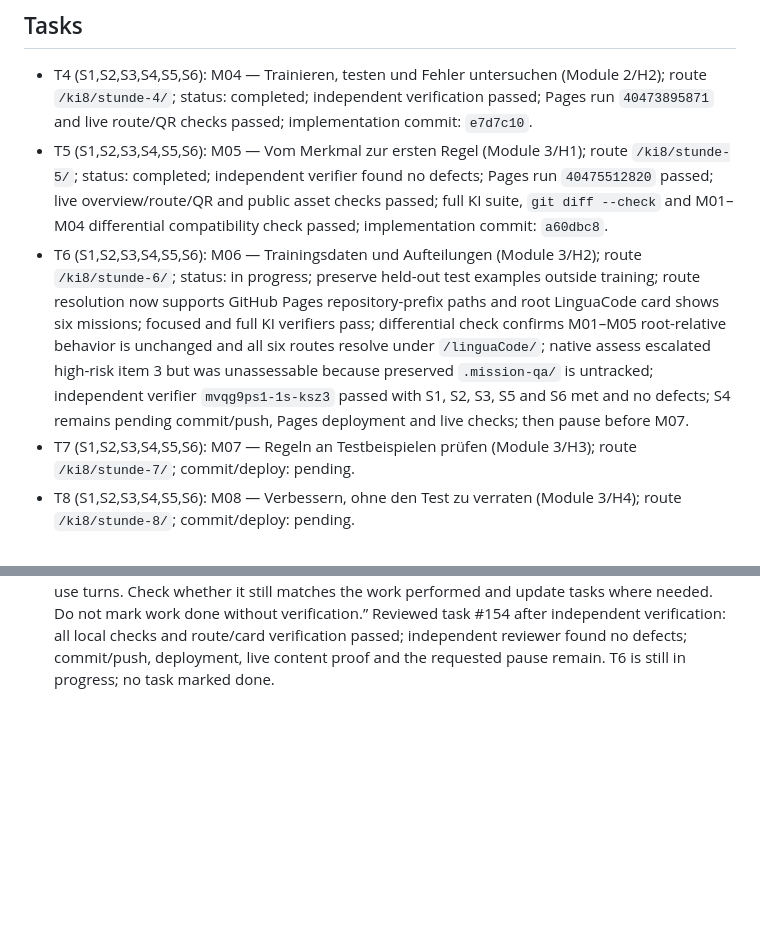
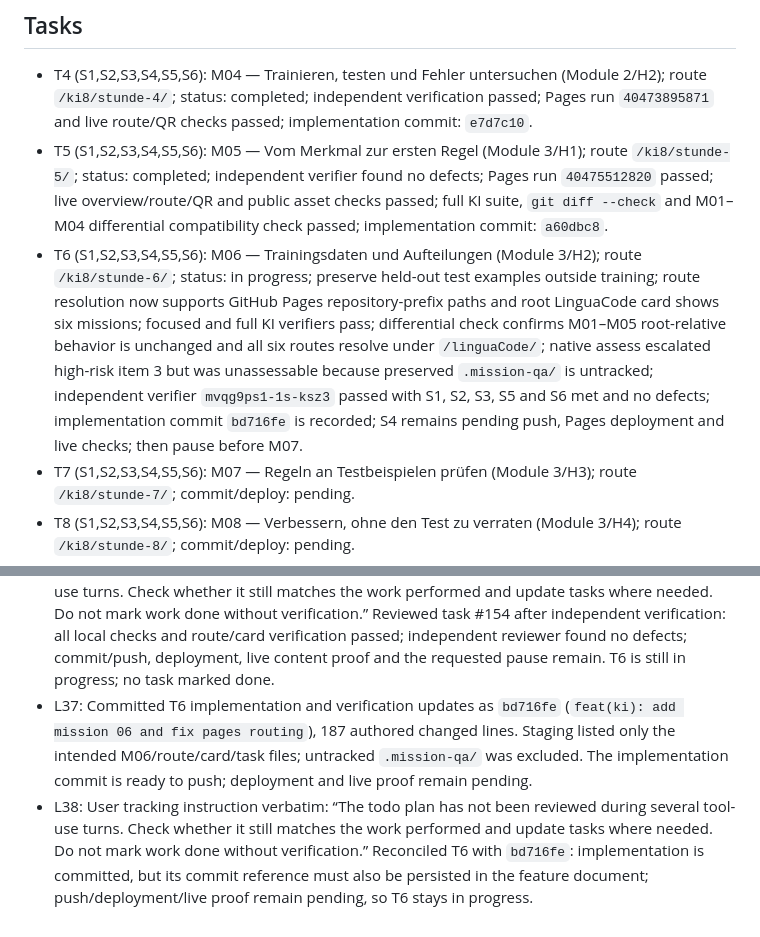
Before and after one commit to albecabrera/linguaCode, a Markdown page: odd/tasks/ki-missions-04-18.md, 2 parts joined by grey strips. Rendered like a GitHub page; blank space fills up the shorter version.

Commit message:
docs(ki): record mission 06 verification evidence

```diff
--- a/odd/tasks/ki-missions-04-18.md
+++ b/odd/tasks/ki-missions-04-18.md
@@ -13,7 +13,7 @@ Scope: Instantiate the remaining 15 lessons from Modules 2–6 as independent pu
 ## Tasks
 - T4 (S1,S2,S3,S4,S5,S6): M04 — Trainieren, testen und Fehler untersuchen (Module 2/H2); route `/ki8/stunde-4/`; status: completed; independent verification passed; Pages run `40473895871` and live route/QR checks passed; implementation commit: `e7d7c10`.
 - T5 (S1,S2,S3,S4,S5,S6): M05 — Vom Merkmal zur ersten Regel (Module 3/H1); route `/ki8/stunde-5/`; status: completed; independent verifier found no defects; Pages run `40475512820` passed; live overview/route/QR and public asset checks passed; full KI suite, `git diff --check` and M01–M04 differential compatibility check passed; implementation commit: `a60dbc8`.
-- T6 (S1,S2,S3,S4,S5,S6): M06 — Trainingsdaten und Aufteilungen (Module 3/H2); route `/ki8/stunde-6/`; status: in progress; preserve held-out test examples outside training; route resolution now supports GitHub Pages repository-prefix paths and root LinguaCode card shows six missions; focused and full KI verifiers pass; differential check confirms M01–M05 root-relative behavior is unchanged and all six routes resolve under `/linguaCode/`; native assess escalated high-risk item 3 but was unassessable because preserved `.mission-qa/` is untracked; independent verifier `mvqg9ps1-1s-ksz3` passed with S1, S2, S3, S5 and S6 met and no defects; S4 remains pending commit/push, Pages deployment and live checks; then pause before M07.
+- T6 (S1,S2,S3,S4,S5,S6): M06 — Trainingsdaten und Aufteilungen (Module 3/H2); route `/ki8/stunde-6/`; status: in progress; preserve held-out test examples outside training; route resolution now supports GitHub Pages repository-prefix paths and root LinguaCode card shows six missions; focused and full KI verifiers pass; differential check confirms M01–M05 root-relative behavior is unchanged and all six routes resolve under `/linguaCode/`; native assess escalated high-risk item 3 but was unassessable because preserved `.mission-qa/` is untracked; independent verifier `mvqg9ps1-1s-ksz3` passed with S1, S2, S3, S5 and S6 met and no defects; implementation commit `bd716fe` is recorded; S4 remains pending push, Pages deployment and live checks; then pause before M07.
 - T7 (S1,S2,S3,S4,S5,S6): M07 — Regeln an Testbeispielen prüfen (Module 3/H3); route `/ki8/stunde-7/`; commit/deploy: pending.
 - T8 (S1,S2,S3,S4,S5,S6): M08 — Verbessern, ohne den Test zu verraten (Module 3/H4); route `/ki8/stunde-8/`; commit/deploy: pending.
 - T9 (S1,S2,S3,S4,S5,S6): M09 — Muster in Beispielen entdecken (Module 4/H1); route `/ki8/stunde-9/`; commit/deploy: pending.
@@ -64,3 +64,5 @@ Scope: Instantiate the remaining 15 lessons from Modules 2–6 as independent pu
 - L34: Native `gentle_review` assess was run against `.ki-mission-01` with item-3 escalation for the shared route helper. It returned `nativeRisk: unassessable` because untracked files require an explicit declaration; preserving `.mission-qa/` forbids staging it. ASSESS requires an independent verifier. No candidate/review verdict exists and no delivery authority was inferred.
 - L35: Independent `gentle-ai-verify` task `mvqg9ps1-1s-ksz3` read the complete T6 spec and verified an isolated scratch copy. It found no defects: S1, S2, S3, S5 and S6 met; S4 is pending commit/push/deployment/live proof. Focused M06 lesson/course checks, all mission and WP8 verifiers, public-release verifier and `git diff --check` passed. A top-level renderer probe for `/linguaCode/ki8/stunde-6/` rendered the M06 title; M05 and M06 both resolve to their isolated keys. The reviewer notes no committed test directly imports the browser entrypoint at the canonical base path, though its independent probe did so successfully. Physical QR-camera scanning remains unperformed.
 - L36: User tracking instruction verbatim: “The todo plan has not been reviewed during several tool-use turns. Check whether it still matches the work performed and update tasks where needed. Do not mark work done without verification.” Reviewed task #154 after independent verification: all local checks and route/card verification passed; independent reviewer found no defects; commit/push, deployment, live content proof and the requested pause remain. T6 is still in progress; no task marked done.
+- L37: Committed T6 implementation and verification updates as `bd716fe` (`feat(ki): add mission 06 and fix pages routing`), 187 authored changed lines. Staging listed only the intended M06/route/card/task files; untracked `.mission-qa/` was excluded. The implementation commit is ready to push; deployment and live proof remain pending.
+- L38: User tracking instruction verbatim: “The todo plan has not been reviewed during several tool-use turns. Check whether it still matches the work performed and update tasks where needed. Do not mark work done without verification.” Reconciled T6 with `bd716fe`: implementation is committed, but its commit reference must also be persisted in the feature document; push/deployment/live proof remain pending, so T6 stays in progress.
```
